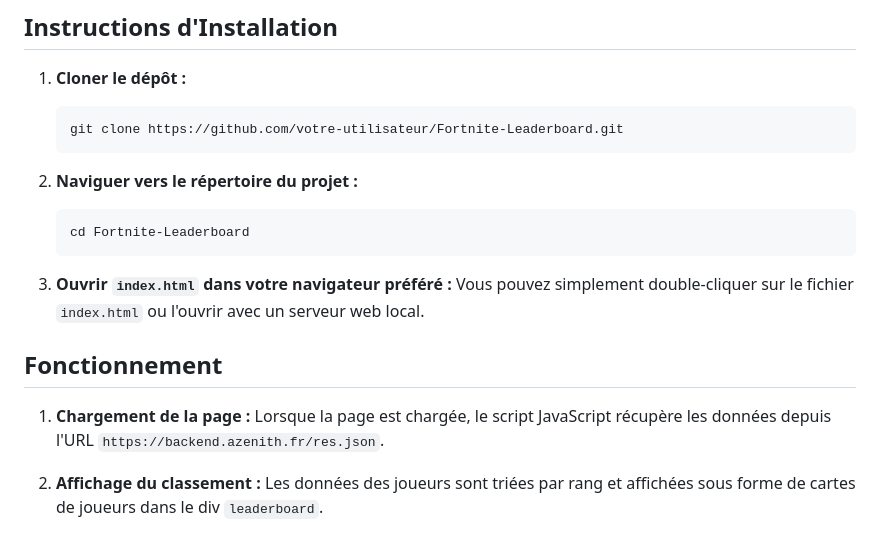
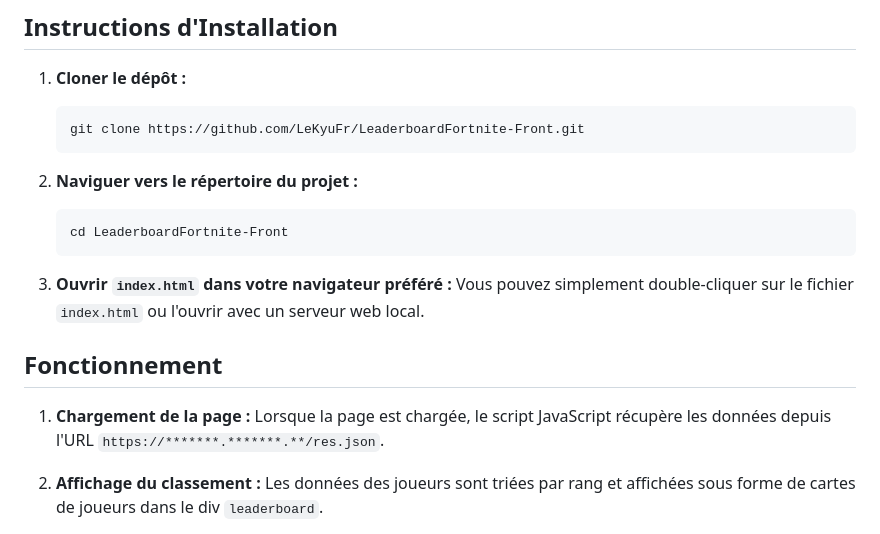
Before and after one commit to LeKyuFr/LeaderboardFortnite-Front, a Markdown page: README.md, the part around the change. Drawn GitHub-style.

````diff
--- a/README.md
+++ b/README.md
@@ -33,12 +33,12 @@ Fortnite-Leaderboard/
 
 1. **Cloner le dépôt :**
    ```bash
-   git clone https://github.com/votre-utilisateur/Fortnite-Leaderboard.git
+   git clone https://github.com/LeKyuFr/LeaderboardFortnite-Front.git
    ```
 
 2. **Naviguer vers le répertoire du projet :**
    ```bash
-   cd Fortnite-Leaderboard
+   cd LeaderboardFortnite-Front
    ```
 
 3. **Ouvrir `index.html` dans votre navigateur préféré :**
@@ -47,7 +47,7 @@ Fortnite-Leaderboard/
 ## Fonctionnement
 
 1. **Chargement de la page :**
-   Lorsque la page est chargée, le script JavaScript récupère les données depuis l'URL `https://backend.azenith.fr/res.json`.
+   Lorsque la page est chargée, le script JavaScript récupère les données depuis l'URL `https://*******.*******.**/res.json`.
 
 2. **Affichage du classement :**
    Les données des joueurs sont triées par rang et affichées sous forme de cartes de joueurs dans le div `leaderboard`.
````
